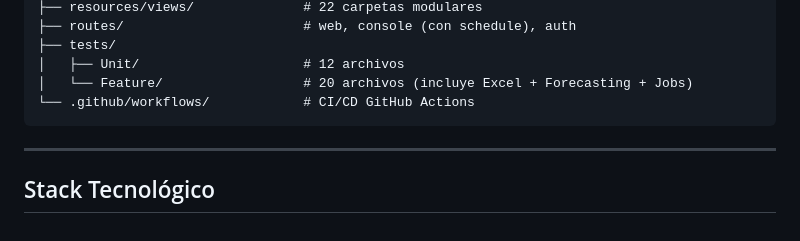
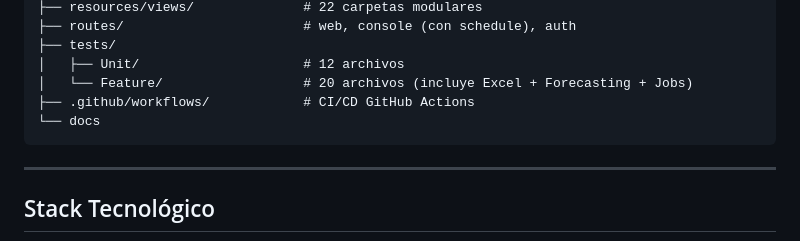
Before and after one commit to 75220834-cloud/PROYECTO-NATURACOR, a Markdown page: README.md, the part around the change. GitHub-like rendering.

Commit message:
readme actualizado

````diff
--- a/README.md
+++ b/README.md
@@ -255,7 +255,8 @@ naturacor/
 ├── tests/
 │   ├── Unit/                     # 12 archivos
 │   └── Feature/                  # 20 archivos (incluye Excel + Forecasting + Jobs)
-└── .github/workflows/            # CI/CD GitHub Actions
+├── .github/workflows/            # CI/CD GitHub Actions
+└── docs
 ```
 
 ---
````
